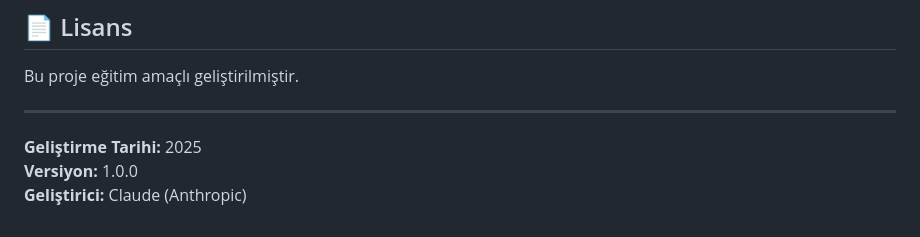
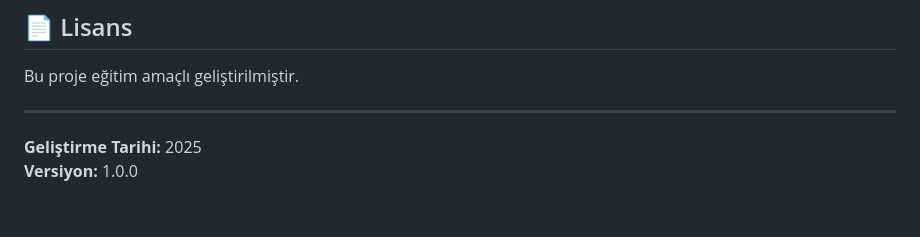
Before and after one commit to bulutbulutsun/kmyo_automation, a Markdown page: README.md, the part around the change. Rendered like a GitHub page.

```diff
--- a/README.md
+++ b/README.md
@@ -254,4 +254,3 @@ Bu proje eğitim amaçlı geliştirilmiştir.
 
 **Geliştirme Tarihi:** 2025
 **Versiyon:** 1.0.0
-**Geliştirici:** Claude (Anthropic)
```
